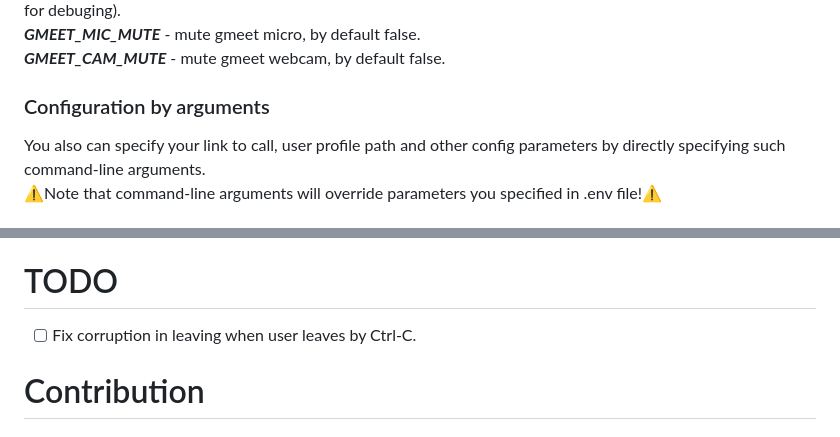
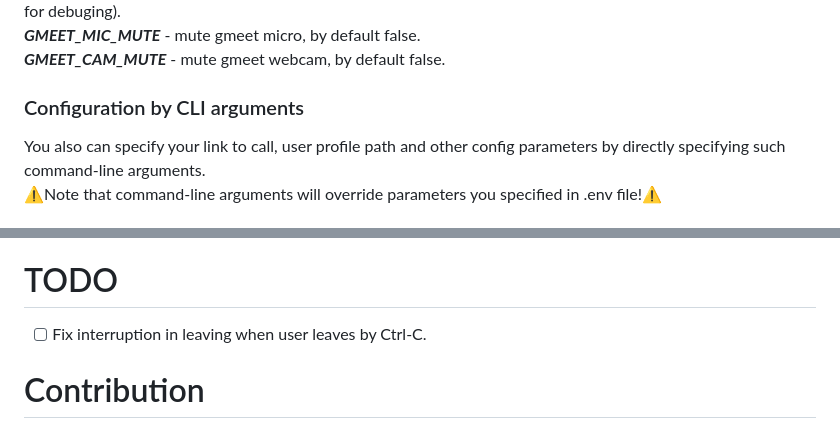
Before and after one commit to KR1470R/google-meet-visitor, a Markdown page: README.md, 2 parts joined by grey strips. Rendered like a GitHub page.

Commit message:
corrected docs again

```diff
--- a/README.md
+++ b/README.md
@@ -70,7 +70,7 @@ Variables with asterisk* are important, you won't be able to run the program wit
 ***GMEET_CAM_MUTE*** - mute gmeet webcam, by default false.
 
 
-###  Configuration by arguments
+###  Configuration by CLI arguments
 You also can specify your link to call, user profile path and other config parameters by directly specifying such command-line arguments.\
 ⚠️Note that command-line arguments will override parameters you specified in .env file!⚠️
 
@@ -122,7 +122,7 @@ To fix that problem, you need to close all Chrome instances and run the program
 Well, on the initial stages of the development that was thought that visitor should run with headless option, at least for non-recording mode. But, i faced with a lot of problem by doing it, i couldn't even join to call with headless mode, i have tried a lot of options, nevertheless google meet just have blocked it. So the only solution i came up with is just use minimized mode.
 
 # TODO
-- [ ] Fix corruption in leaving when user leaves by Ctrl-C.
+- [ ] Fix interruption in leaving when user leaves by Ctrl-C.
 
 # Contribution
 ### I would be very glad for your contributions. Any questions, issues and suggestions will welcome!
```
